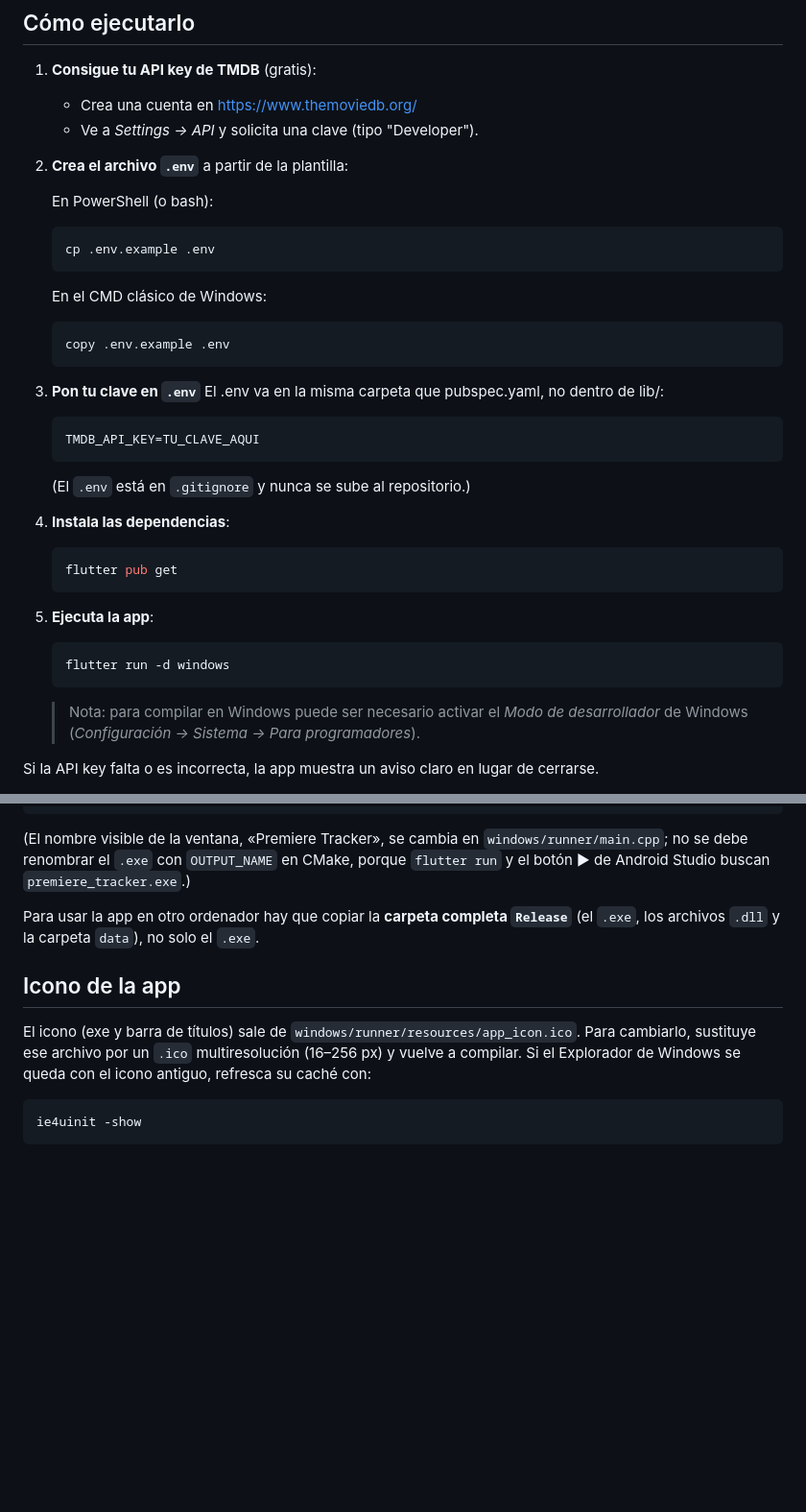
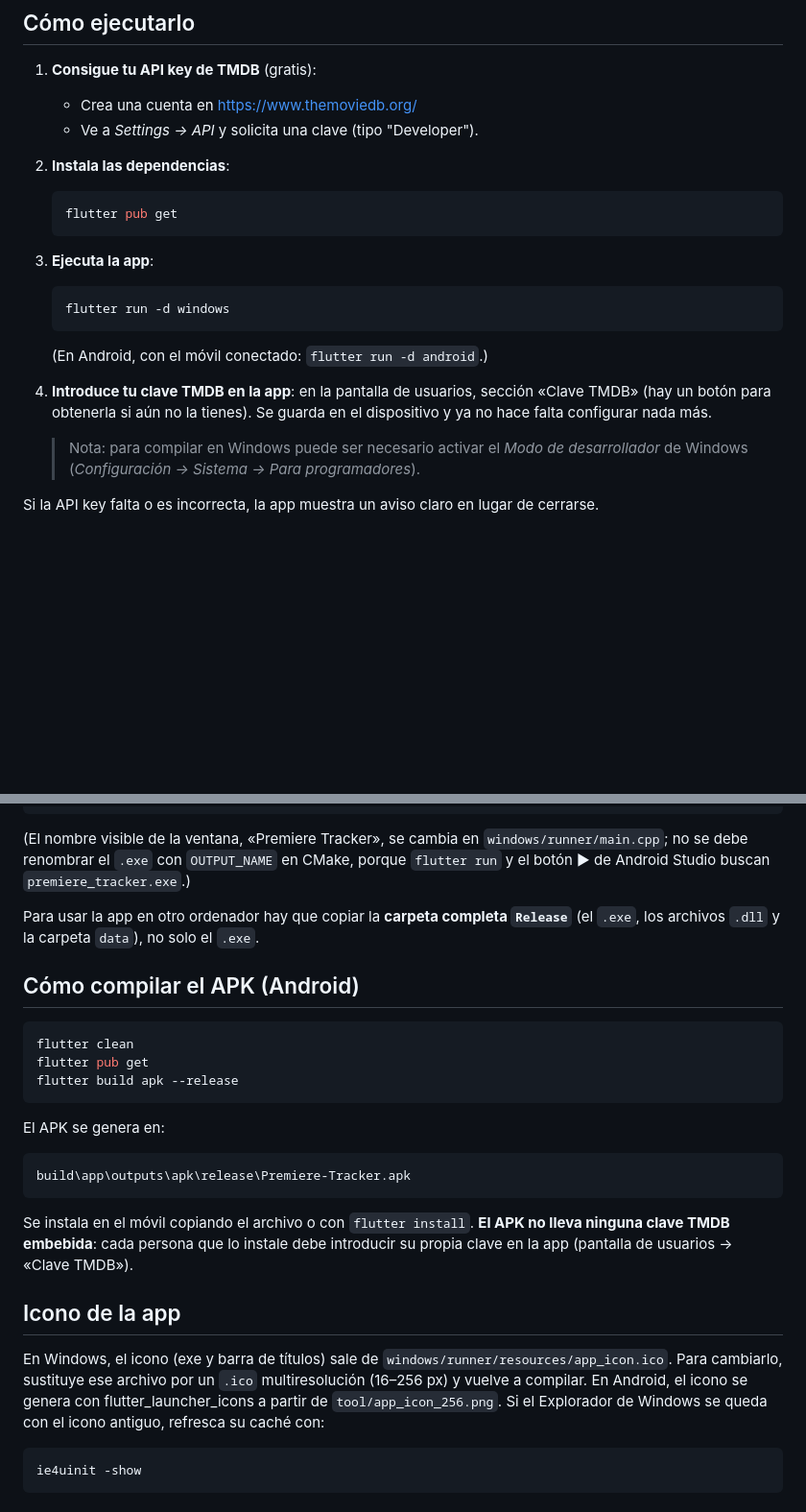
Before and after one commit to peter1323/Premiere-Tracker, a Markdown page: README.md, 2 parts joined by grey strips. Shown at 96% size. Rendered like a GitHub page; blank space fills up the shorter version.

Commit message:
README actualizado para Android: multiplataforma, clave TMDB en la app y seccion del APK

````diff
--- a/README.md
+++ b/README.md
@@ -68,31 +68,17 @@ Cada vista tiene su controlador con el mismo nombre (`usuarios_view.dart` ↔ `u
 1. **Consigue tu API key de TMDB** (gratis):
    - Crea una cuenta en https://www.themoviedb.org/
    - Ve a *Settings → API* y solicita una clave (tipo "Developer").
-2. **Crea el archivo `.env`** a partir de la plantilla:
-
-   En PowerShell (o bash):
-   ```bash
-   cp .env.example .env
-   ```
-
-   En el CMD clásico de Windows:
-   ```bat
-   copy .env.example .env
-   ```
-
-3. **Pon tu clave en `.env`** El .env va en la misma carpeta que pubspec.yaml, no dentro de lib/:
-   ```
-   TMDB_API_KEY=TU_CLAVE_AQUI
-   ```
-   (El `.env` está en `.gitignore` y nunca se sube al repositorio.)
-4. **Instala las dependencias**:
+2. **Instala las dependencias**:
    ```bash
    flutter pub get
    ```
-5. **Ejecuta la app**:
+3. **Ejecuta la app**:
    ```bash
    flutter run -d windows
    ```
+   (En Android, con el móvil conectado: `flutter run -d android`.)
+4. **Introduce tu clave TMDB en la app**: en la pantalla de usuarios, sección «Clave TMDB» (hay un botón para obtenerla si aún no la tienes). Se guarda en el dispositivo y ya no hace falta configurar nada más.
+
    > Nota: para compilar en Windows puede ser necesario activar el *Modo de desarrollador* de Windows (*Configuración → Sistema → Para programadores*).
 
 Si la API key falta o es incorrecta, la app muestra un aviso claro en lugar de cerrarse.
@@ -115,9 +101,25 @@ build\windows\x64\runner\Release\premiere_tracker.exe
 
 Para usar la app en otro ordenador hay que copiar la **carpeta completa `Release`** (el `.exe`, los archivos `.dll` y la carpeta `data`), no solo el `.exe`.
 
+## Cómo compilar el APK (Android)
+
+```bash
+flutter clean
+flutter pub get
+flutter build apk --release
+```
+
+El APK se genera en:
+
+```
+build\app\outputs\apk\release\Premiere-Tracker.apk
+```
+
+Se instala en el móvil copiando el archivo o con `flutter install`. **El APK no lleva ninguna clave TMDB embebida**: cada persona que lo instale debe introducir su propia clave en la app (pantalla de usuarios → «Clave TMDB»).
+
 ## Icono de la app
 
-El icono (exe y barra de títulos) sale de `windows/runner/resources/app_icon.ico`. Para cambiarlo, sustituye ese archivo por un `.ico` multiresolución (16–256 px) y vuelve a compilar. Si el Explorador de Windows se queda con el icono antiguo, refresca su caché con:
+En Windows, el icono (exe y barra de títulos) sale de `windows/runner/resources/app_icon.ico`. Para cambiarlo, sustituye ese archivo por un `.ico` multiresolución (16–256 px) y vuelve a compilar. En Android, el icono se genera con flutter_launcher_icons a partir de `tool/app_icon_256.png`. Si el Explorador de Windows se queda con el icono antiguo, refresca su caché con:
 
 ```bash
 ie4uinit -show
````
Also changed, not shown: other parts of README.md (+4 -4 lines).
